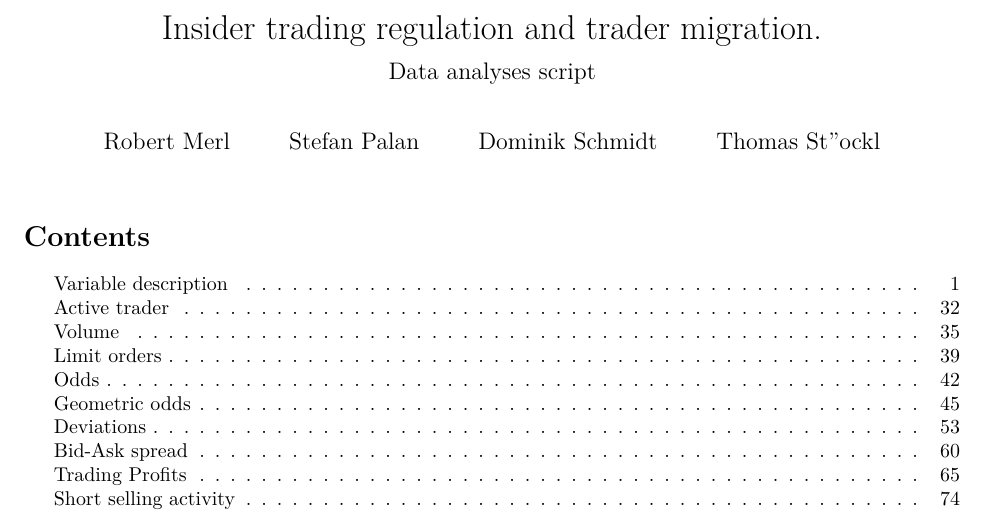
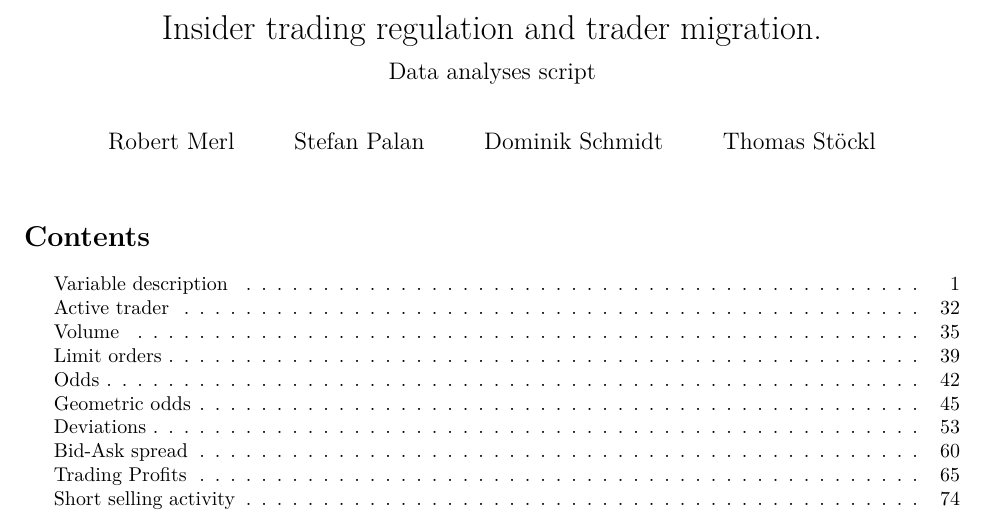
Before and after one commit to domidt/TraderMigration, an R Markdown document (Results.Rmd): part of page 1 of 83, cut so that both start at the same text. The pictures show the output file Results.pdf that the author committed with the source.

Commit message:
Add files via upload

```diff
--- a/Results.Rmd
+++ b/Results.Rmd
@@ -6,7 +6,7 @@ author:
   - Robert Merl
   - Stefan Palan
   - Dominik Schmidt
-  - Thomas St"ockl
+  - Thomas Stöckl
 output:
   pdf_document:
     fig_caption: yes
```
Also changed, not shown: Results.pdf.
